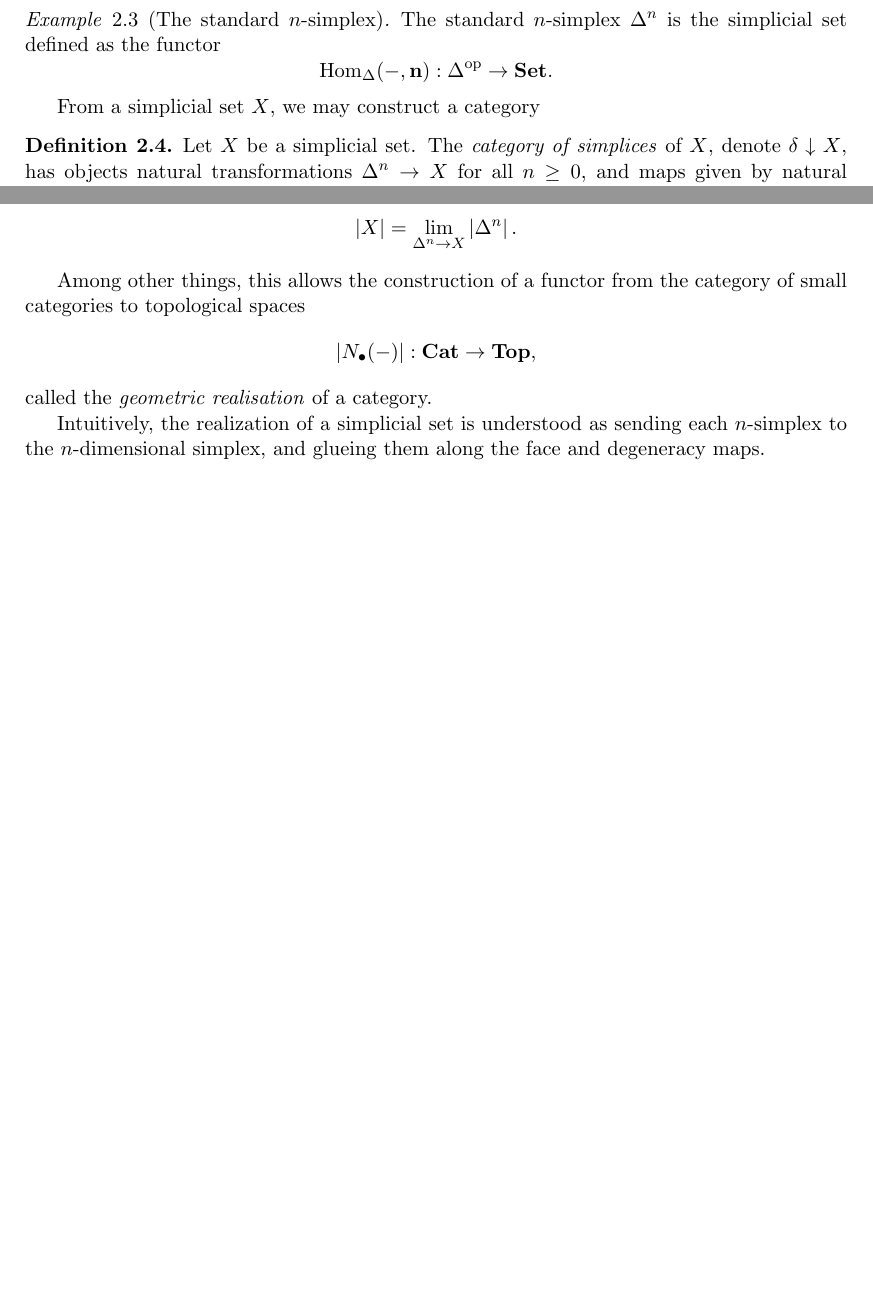
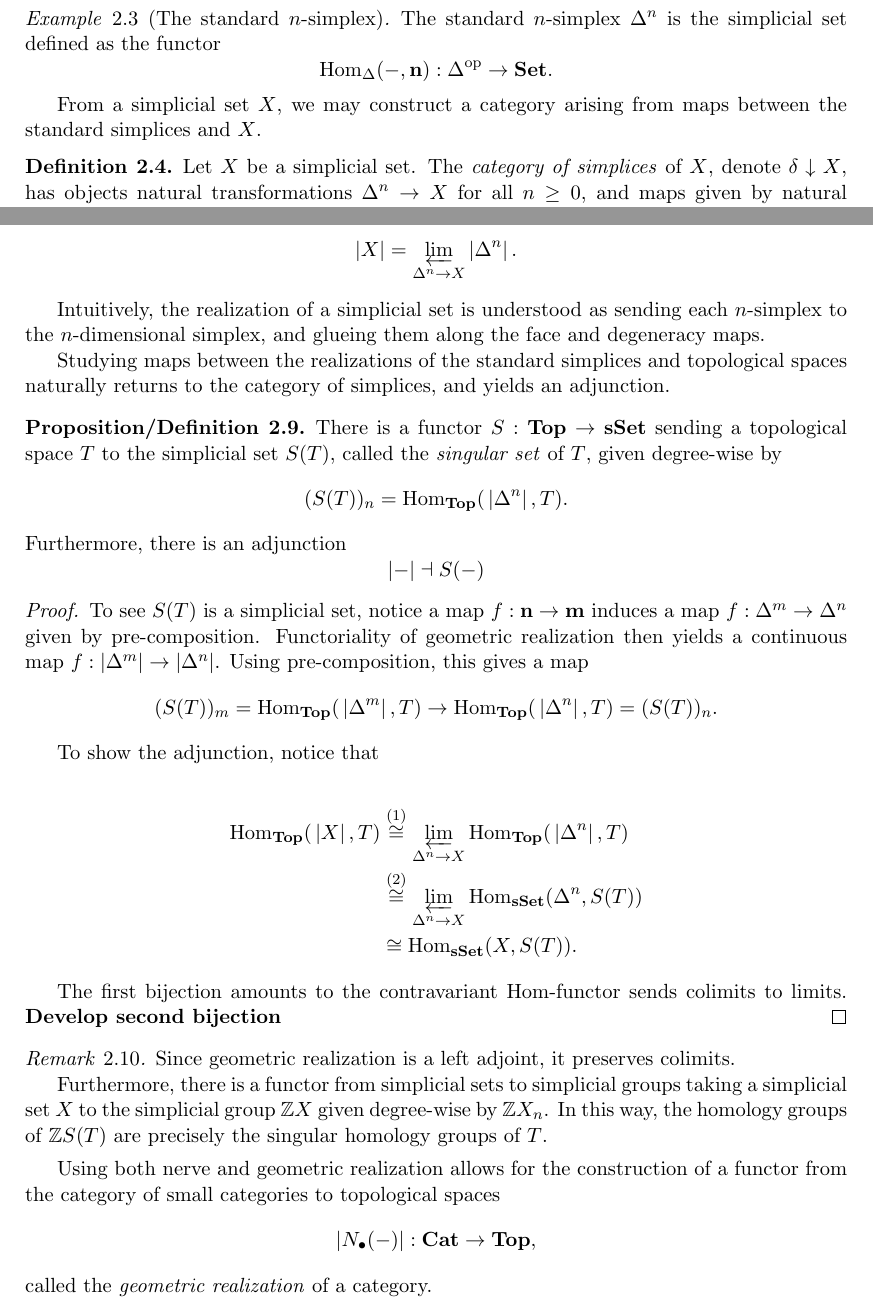
Before and after one commit to tiduseleven/PDM_K-theory, a LaTeX document (Main.tex, which reads prerequisites.tex): two parts of pages 4 and 6 of 15 before the commit and two parts of pages 4 and 6 of 16 after it, joined at a grey line, cut so that both start at the same text, the shorter picture padded with empty space. Compiled offline with pdfLaTeX.

Commit message:
MOARRRR simplicial sets

```diff
--- a/prerequisites.tex
+++ b/prerequisites.tex
@@ -45,7 +45,7 @@ The simplest example of a simplicial set comes naturally from the Hom-sets of th
     \[ \Hom[\Delta]{-}{\textbf{n}} : \op{\Delta} \to \Set. \]
 \end{example}
 
-From a simplicial set $X$, we may construct a category
+From a simplicial set $X$, we may construct a category arising from maps between the standard simplices and $X$.
 
 \begin{definition}
     Let $X$ be a simplicial set. The \emph{category of simplices} of $X$, denote $\delta \downarrow X$, has objects natural transformations $\Delta^n \to X$ for all $n \geq 0$, and maps given by natural transformations $\Delta^n \to \Delta^m$ that fit in the commutative diagram
@@ -115,10 +115,42 @@ By thinking of the standard $n$-simplex as the $n$-dimensional simplex in euclid
     \[ \abs{X} = \lim_{\Delta^n \to X} \abs{\Delta^{n}}. \]
 \end{definition}
 
-Among other things, this allows the construction of a functor from the category of small categories to topological spaces
-\[ \abs{N_{\bullet}(-)} : \Cat \to \Top, \]
-called the \emph{geometric realisation} of a category.
-
 Intuitively, the realization of a simplicial set is understood as sending each $n$-simplex to the $n$-dimensional simplex, and glueing them along the face and degeneracy maps.
 
+Studying maps between the realizations of the standard simplices and topological spaces naturally returns to the category of simplices, and yields an adjunction.
+
+\begin{propdef}
+    There is a functor $S : \Top \to \sSet$ sending a topological space $T$ to the simplicial set $S(T)$, called the \emph{singular set} of $T$, given degree-wise by
+    \[ (S(T))_n = \Hom[\Top]{\abs{\Delta^n}}{T}. \]
+    Furthermore, there is an adjunction
+    \[ \abs{ - } \dashv S(-) \]
+\end{propdef}
+
+\begin{proof}
+    To see $S(T)$ is a simplicial set, notice a map $f : \textbf{n} \to \textbf{m}$ induces a map $f: \Delta^m \to \Delta^n$ given by pre-composition. Functoriality of geometric realization then yields a continuous map $f : \abs{\Delta^m} \to \abs{\Delta^n}$. Using pre-composition, this gives a map
+    \[ (S(T))_m = \Hom[\Top]{\abs{\Delta^m}}{T} \to \Hom[\Top]{\abs{\Delta^n}}{T} = (S(T))_n . \]
+
+    To show the adjunction, notice that
+
+    \begin{align*}
+    \Hom[\Top]{\abs{X}}{T} &\overset{(1)}{\cong} \lim_{\Delta^n \to X} \Hom[\Top]{\abs{\Delta^n}}{T} \\
+    &\overset{(2)}{\cong} \lim_{\Delta^n \to X} \Hom[\sSet]{\Delta^n}{S(T)} \\
+    &\cong \Hom[\sSet]{X}{S(T)}.
+    \end{align*}
+
+    The first bijection amounts to the contravariant Hom-functor sends colimits to limits.
+    \textbf{Develop second bijection}
+\end{proof}
+
+\begin{remark}
+    Since geometric realization is a left adjoint, it preserves colimits.
+
+    Furthermore, there is a functor from simplicial sets to simplicial groups taking a simplicial set $X$ to the simplicial group $\ZZ X$ given degree-wise by $\ZZ X_n$. In this way, the homology groups of $\ZZ S(T)$ are precisely the singular homology groups of $T$.
+\end{remark}
+
+
+Using both nerve and geometric realization allows for the construction of a functor from the category of small categories to topological spaces
+\[ \abs{N_{\bullet}(-)} : \Cat \to \Top, \]
+called the \emph{geometric realization} of a category.
+
 \begin{example}[Discrete categories, continued]\label{example:discrete_cat_realisation}
```
Also changed, not shown: Preamble.tex (+21 -3 lines), Main.pdf, prerequisites.tex (2 more changed lines).
